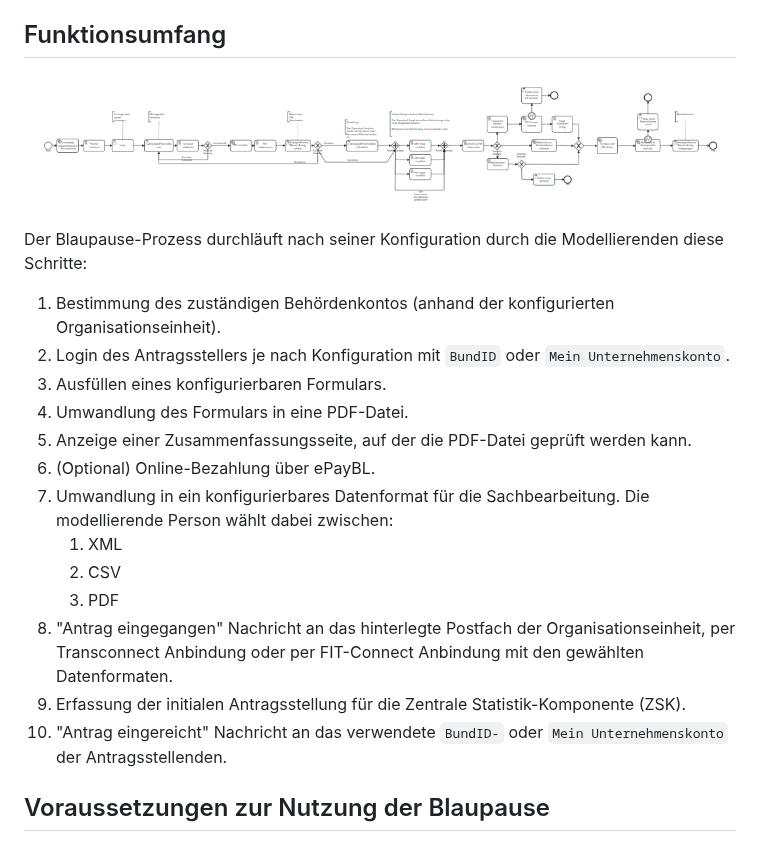
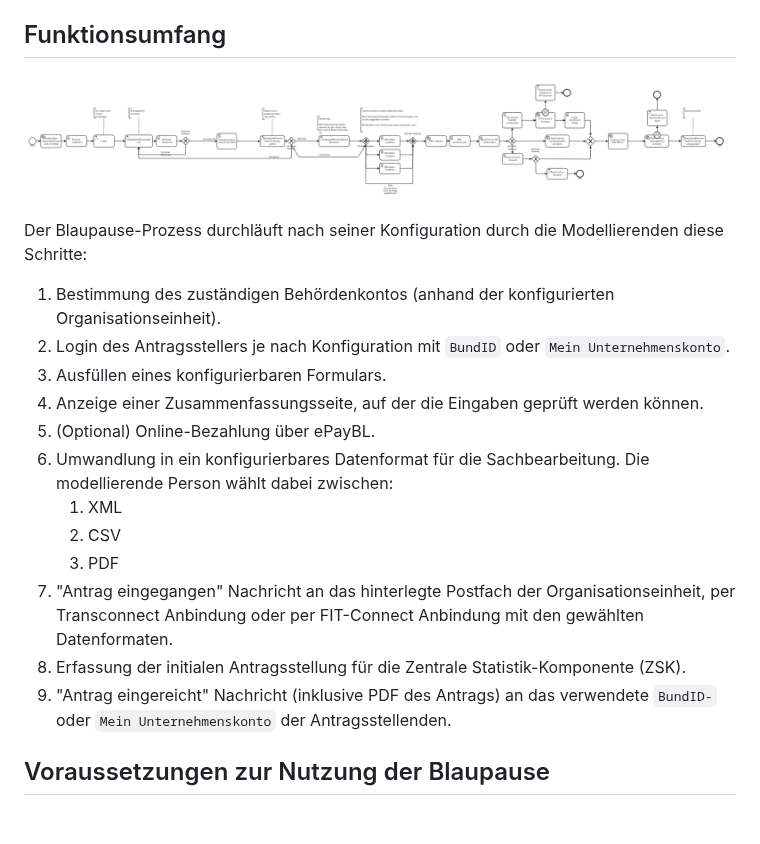
Before and after one commit to Seitenbau/Amt24-Blaupauseprozess, a Markdown page: README.md, the part around the change. Drawn GitHub-style; pictures changed too: markdown-assets/blaupausen-prozessskizze-pd.png.

Commit message:
Update README.md and process model image

```diff
--- a/README.md
+++ b/README.md
@@ -33,8 +33,7 @@ Der Blaupause-Prozess durchläuft nach seiner Konfiguration durch die Modelliere
 1. Bestimmung des zuständigen Behördenkontos (anhand der konfigurierten Organisationseinheit).
 1. Login des Antragsstellers je nach Konfiguration mit `BundID` oder `Mein Unternehmenskonto`.
 1. Ausfüllen eines konfigurierbaren Formulars.
-1. Umwandlung des Formulars in eine PDF-Datei.
-1. Anzeige einer Zusammenfassungsseite, auf der die PDF-Datei geprüft werden kann.
+1. Anzeige einer Zusammenfassungsseite, auf der die Eingaben geprüft werden können.
 1. (Optional) Online-Bezahlung über ePayBL.
 1. Umwandlung in ein konfigurierbares Datenformat für die Sachbearbeitung. Die modellierende Person wählt dabei
    zwischen:
@@ -43,7 +42,7 @@ Der Blaupause-Prozess durchläuft nach seiner Konfiguration durch die Modelliere
     1. PDF
 1. "Antrag eingegangen" Nachricht an das hinterlegte Postfach der Organisationseinheit, per Transconnect Anbindung oder per FIT-Connect Anbindung mit den gewählten Datenformaten.
 1. Erfassung der initialen Antragsstellung für die Zentrale Statistik-Komponente (ZSK).
-1. "Antrag eingereicht" Nachricht an das verwendete `BundID-` oder `Mein Unternehmenskonto` der Antragsstellenden.
+1. "Antrag eingereicht" Nachricht (inklusive PDF des Antrags) an das verwendete `BundID-` oder `Mein Unternehmenskonto` der Antragsstellenden.
 
 ## Voraussetzungen zur Nutzung der Blaupause
 
```
